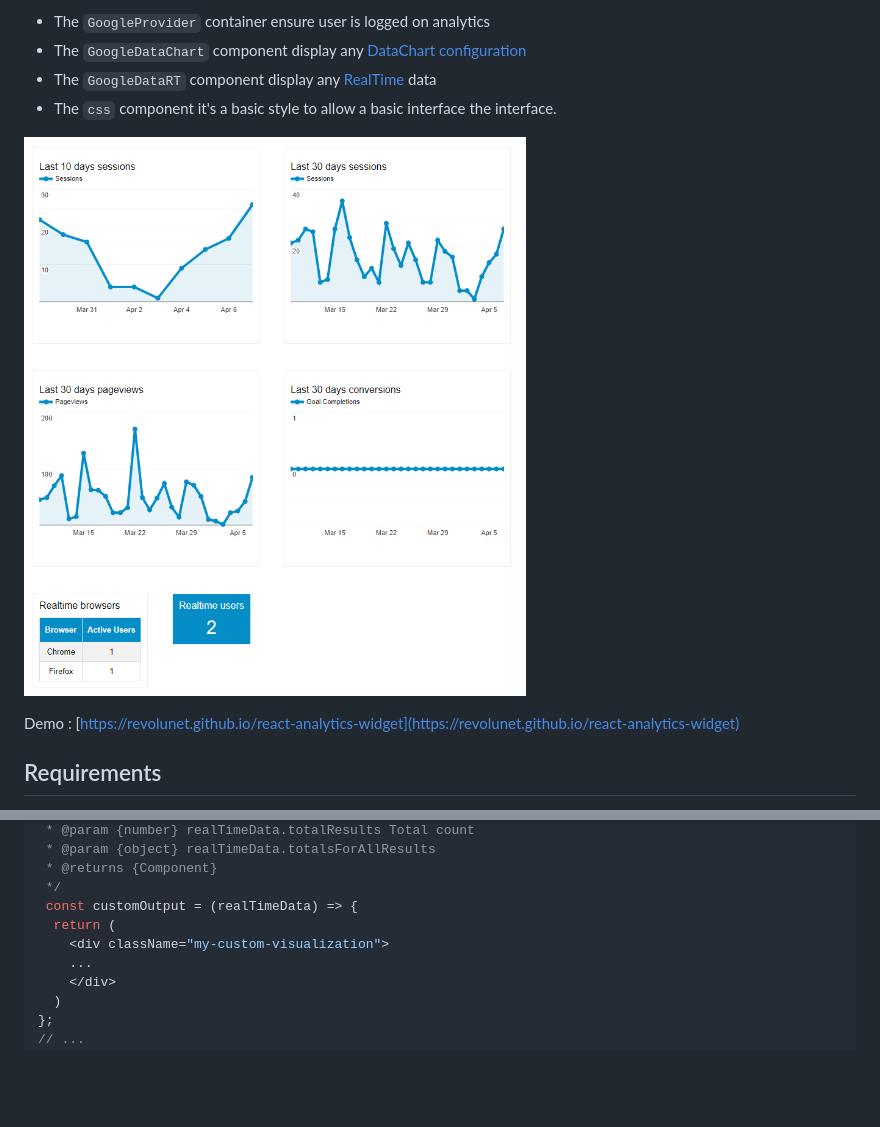
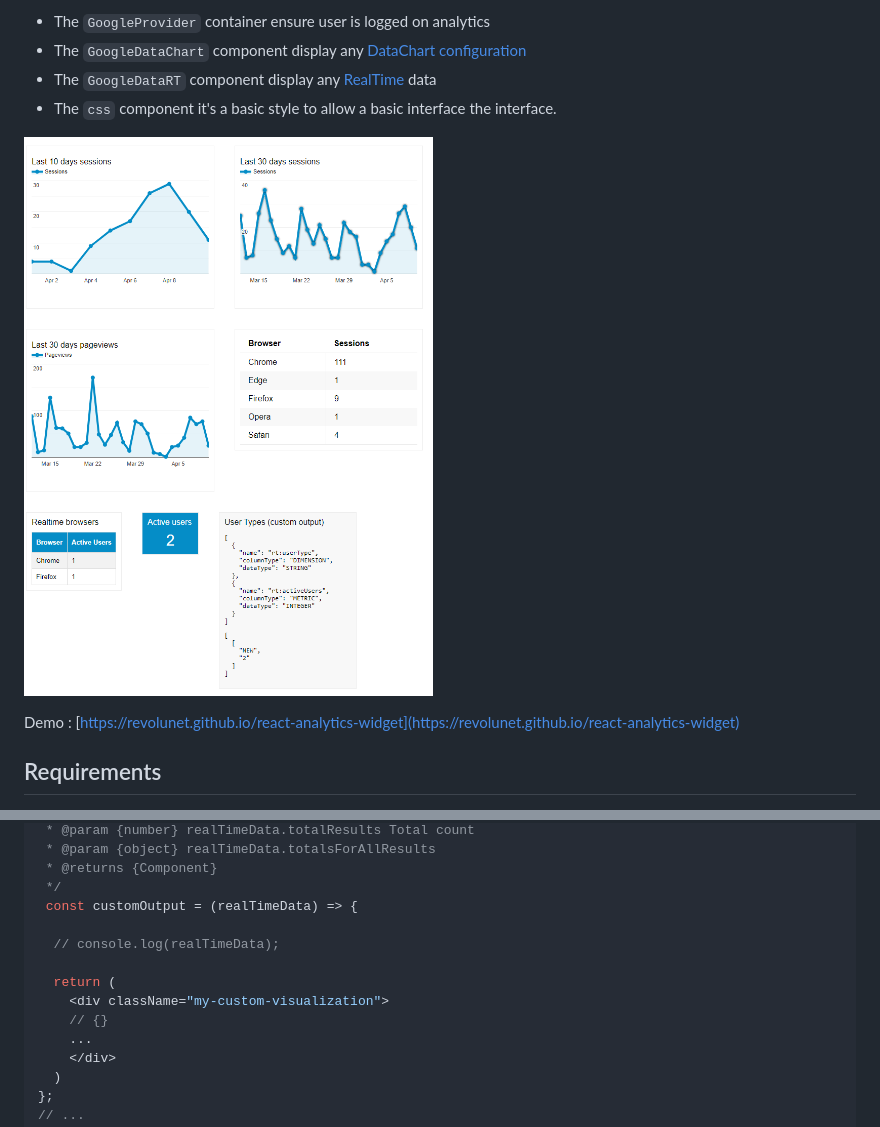
Before and after one commit to revolunet/react-analytics-widget, a Markdown page: README.md, 2 parts joined by grey strips. GitHub-like rendering; pictures changed too: demo.png; blank space fills up the shorter version.

```diff
--- a/README.md
+++ b/README.md
@@ -139,8 +139,12 @@ const errors = true;
  * @returns {Component}
  */
  const customOutput = (realTimeData) => {
+
+  // console.log(realTimeData);
+
   return (
     <div className="my-custom-visualization">
+    // {}
     ...
     </div>
   )
```
Also changed, not shown: 3 other files.
